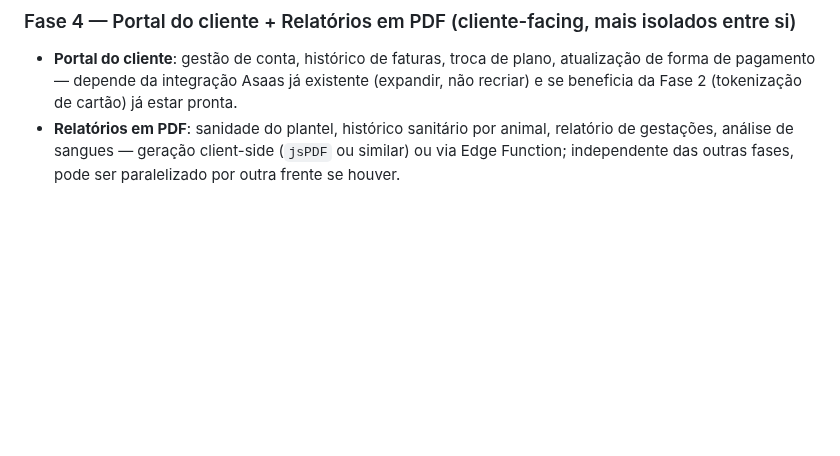
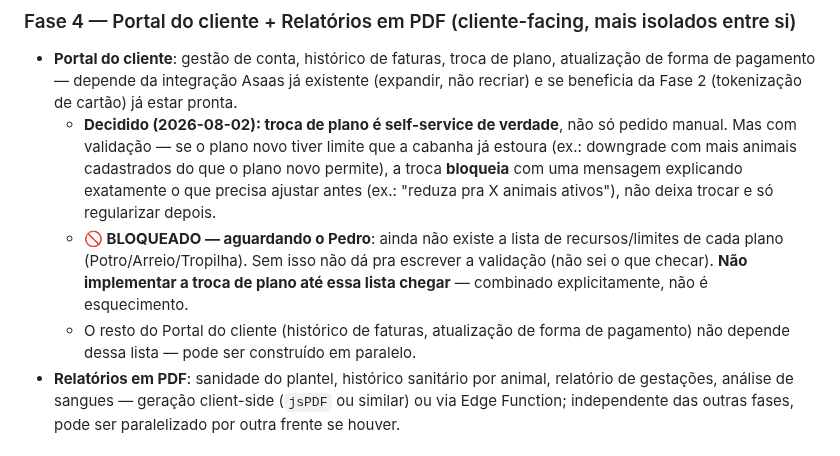
Before and after one commit to lucianomantelli/cabanha, a Markdown page: docs/roadmap-v15.md, the part around the change. Rendered like a GitHub page; blank space fills up the shorter version.

Commit message:
docs: registra a decisão sobre troca de plano self-service e o bloqueio pela lista de limites
Co-Authored-By: Claude Sonnet 5 <noreply@anthropic.com>

```diff
--- a/docs/roadmap-v15.md
+++ b/docs/roadmap-v15.md
@@ -97,6 +97,16 @@ flags de teste que façam sentido + deploy) quando o pacote da V1.5 estiver pron
 - **Portal do cliente**: gestão de conta, histórico de faturas, troca de plano, atualização de forma de
   pagamento — depende da integração Asaas já existente (expandir, não recriar) e se beneficia da Fase 2
   (tokenização de cartão) já estar pronta.
+  - **Decidido (2026-08-02): troca de plano é self-service de verdade**, não só pedido manual. Mas com
+    validação — se o plano novo tiver limite que a cabanha já estoura (ex.: downgrade com mais animais
+    cadastrados do que o plano novo permite), a troca **bloqueia** com uma mensagem explicando exatamente
+    o que precisa ajustar antes (ex.: "reduza pra X animais ativos"), não deixa trocar e só regularizar
+    depois.
+  - **🚫 BLOQUEADO — aguardando o Pedro**: ainda não existe a lista de recursos/limites de cada plano
+    (Potro/Arreio/Tropilha). Sem isso não dá pra escrever a validação (não sei o que checar). **Não
+    implementar a troca de plano até essa lista chegar** — combinado explicitamente, não é esquecimento.
+  - O resto do Portal do cliente (histórico de faturas, atualização de forma de pagamento) não depende
+    dessa lista — pode ser construído em paralelo.
 - **Relatórios em PDF**: sanidade do plantel, histórico sanitário por animal, relatório de gestações,
   análise de sangues — geração client-side (`jsPDF` ou similar) ou via Edge Function; independente das
   outras fases, pode ser paralelizado por outra frente se houver.
```
